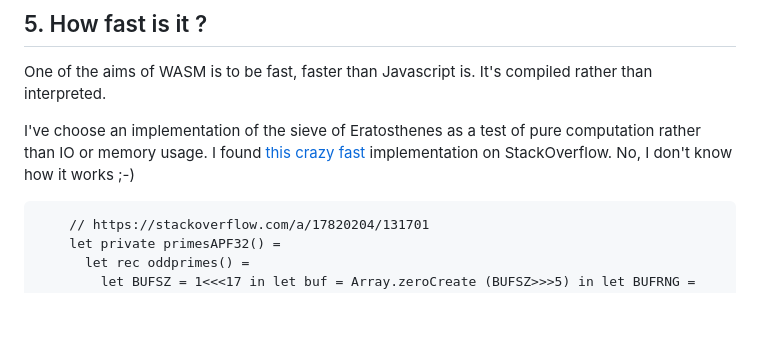
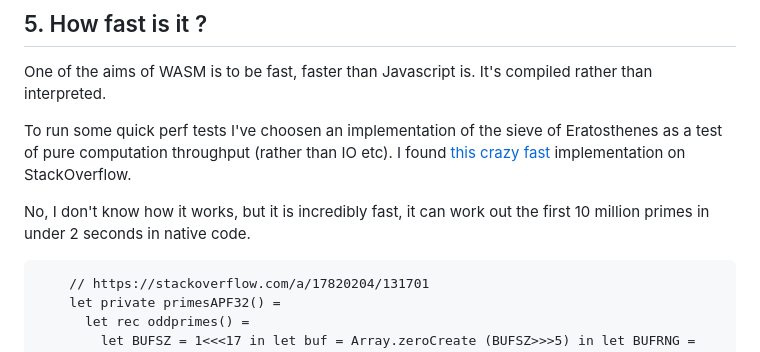
Before and after one commit to davidglassborow/fsharp-wasm, a Markdown page: readme.md, the part around the change printed below. GitHub-like rendering; blank space fills up the shorter version.

````diff
--- a/readme.md
+++ b/readme.md
@@ -97,7 +101,9 @@ let entry =
 
 One of the aims of WASM is to be fast, faster than Javascript is.  It's compiled rather than interpreted.
 
-I've choose an implementation of the sieve of Eratosthenes as a test of pure computation rather than IO or memory usage. I found [this crazy fast](https://stackoverflow.com/a/17820204/131701) implementation on StackOverflow. No, I don't know how it works ;-)
+To run some quick perf tests I've choosen an implementation of the sieve of Eratosthenes as a test of pure computation throughput (rather than IO etc). I found [this crazy fast](https://stackoverflow.com/a/17820204/131701) implementation on StackOverflow.
+
+No, I don't know how it works, but it is incredibly fast, it can work out the first 10 million primes in under 2 seconds in native code.
 
 ```fsharp
     // https://stackoverflow.com/a/17820204/131701
````
Also changed, not shown: other parts of readme.md (+29 -104 lines), Images/results.png (added), Images/webtools.png (added), 1 other file.
